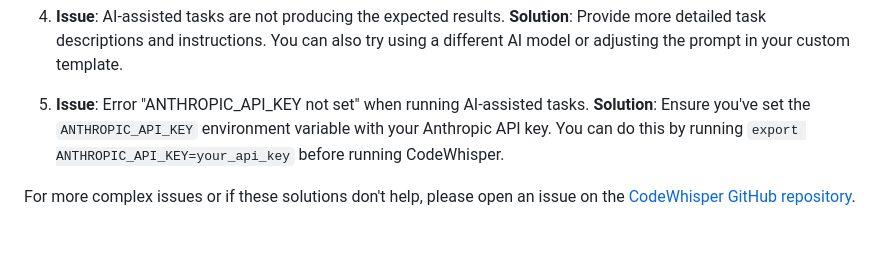
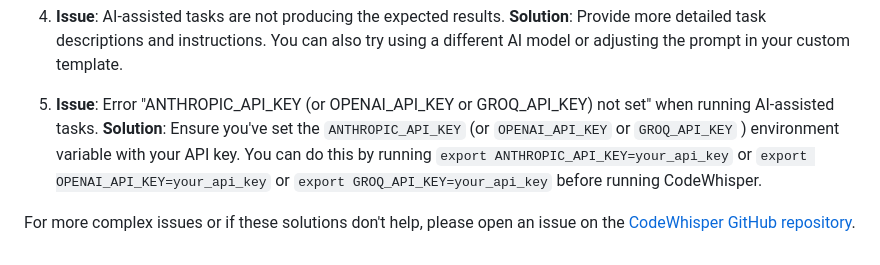
Before and after one commit to gmickel/CodeWhisper, a Markdown page: USAGE.md, the part around the change. Rendered like a GitHub page.

```diff
--- a/USAGE.md
+++ b/USAGE.md
@@ -336,7 +336,7 @@ Here are some common issues and their solutions:
 04. **Issue**: AI-assisted tasks are not producing the expected results.
    **Solution**: Provide more detailed task descriptions and instructions. You can also try using a different AI model or adjusting the prompt in your custom template.
 
-05. **Issue**: Error "ANTHROPIC_API_KEY not set" when running AI-assisted tasks.
-   **Solution**: Ensure you've set the `ANTHROPIC_API_KEY` environment variable with your Anthropic API key. You can do this by running `export ANTHROPIC_API_KEY=your_api_key` before running CodeWhisper.
+05. **Issue**: Error "ANTHROPIC_API_KEY (or OPENAI_API_KEY or GROQ_API_KEY) not set" when running AI-assisted tasks.
+   **Solution**: Ensure you've set the `ANTHROPIC_API_KEY` (or `OPENAI_API_KEY` or `GROQ_API_KEY` ) environment variable with your API key. You can do this by running `export ANTHROPIC_API_KEY=your_api_key` or `export OPENAI_API_KEY=your_api_key` or `export GROQ_API_KEY=your_api_key` before running CodeWhisper.
 
 For more complex issues or if these solutions don't help, please open an issue on the [CodeWhisper GitHub repository](https://github.com/gmickel/CodeWhisper/issues).
```
Also changed, not shown: README.md (+12 -3 lines).
